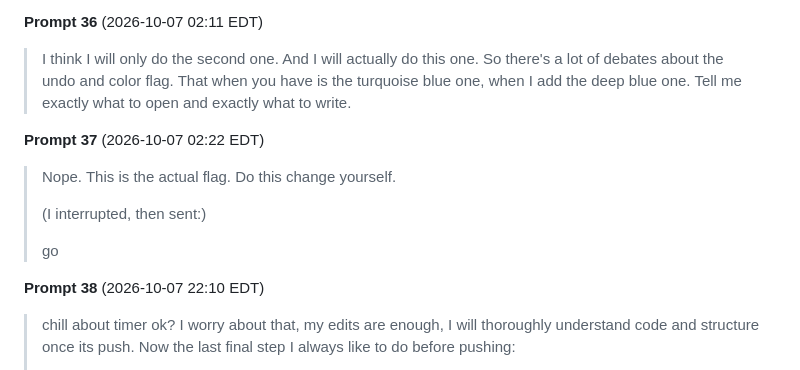
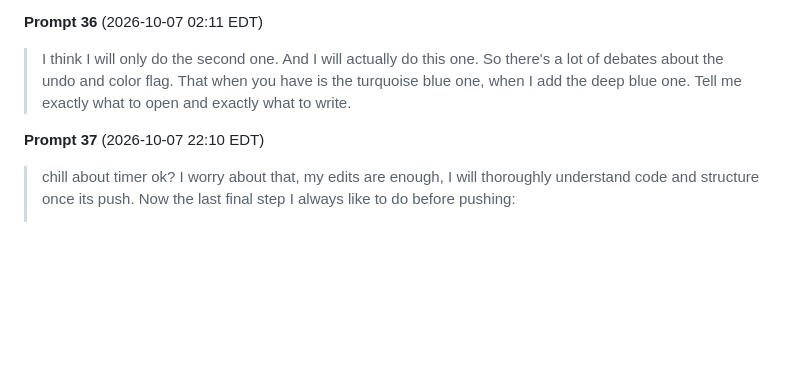
Before and after one commit to dcerrato-create/clasico, a Markdown page: prompt_log.md, the part around one of its changes. Drawn GitHub-style; blank space fills up the shorter version.

Commit message:
Prompt log: trim to 40 prompts
Co-Authored-By: Claude Opus 5.5 <noreply@anthropic.com>

```diff
--- a/prompt_log.md
+++ b/prompt_log.md
@@ -367,16 +367,7 @@ I made two changes to the code myself this day. I edited the featured rivalries
 
 > I think I will only do the second one. And I will actually do this one. So there's a lot of debates about the undo and color flag. That when you have is the turquoise blue one, when I add the deep blue one. Tell me exactly what to open and exactly what to write.
 
-**Prompt 37** (2026-10-07 02:22 EDT)
-
-> Nope. This is the actual flag. Do this change yourself.
->
-> (I interrupted, then sent:)
->
-> go
-
-
-**Prompt 38** (2026-10-07 22:10 EDT)
+**Prompt 37** (2026-10-07 22:10 EDT)
 
 > chill about timer ok? I worry about that, my edits are enough, I will thoroughly understand code and structure once its push. Now the last final step I always like to do before pushing:
 >
```
Also changed, not shown: other parts of prompt_log.md (+3 -3 lines).
